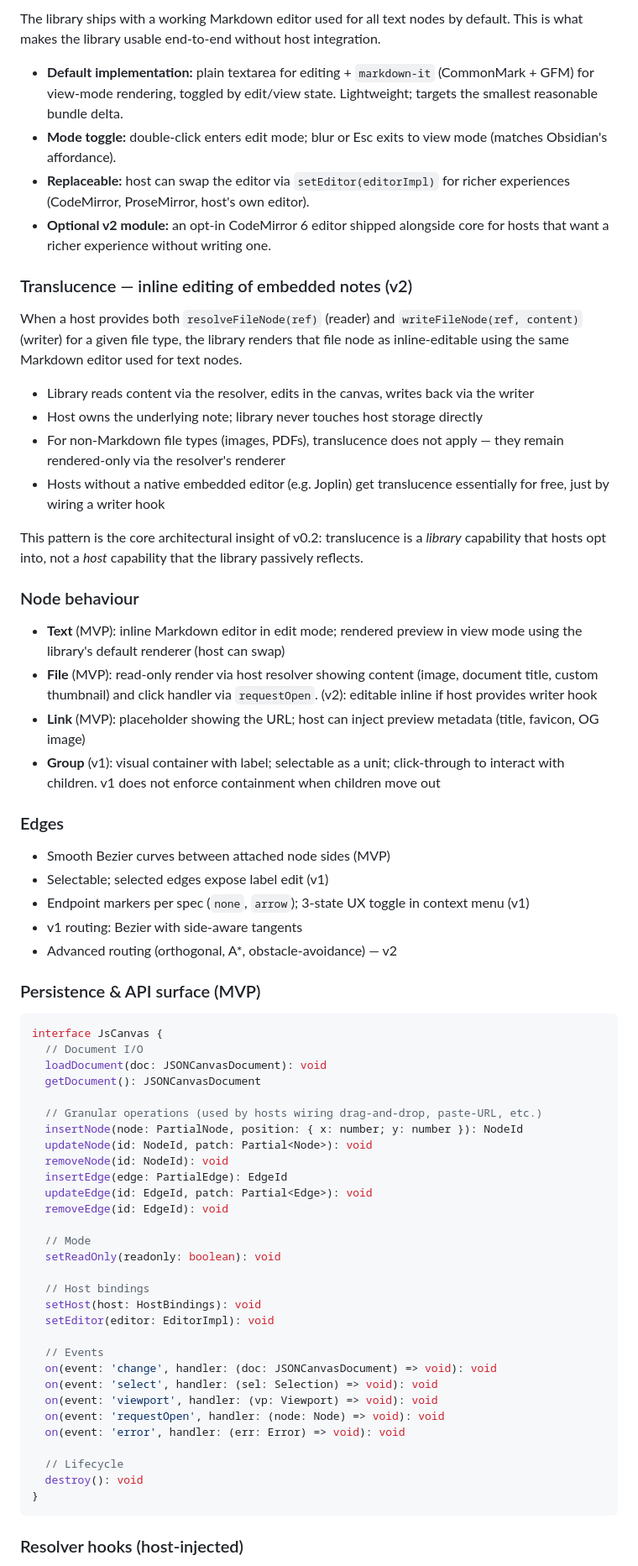
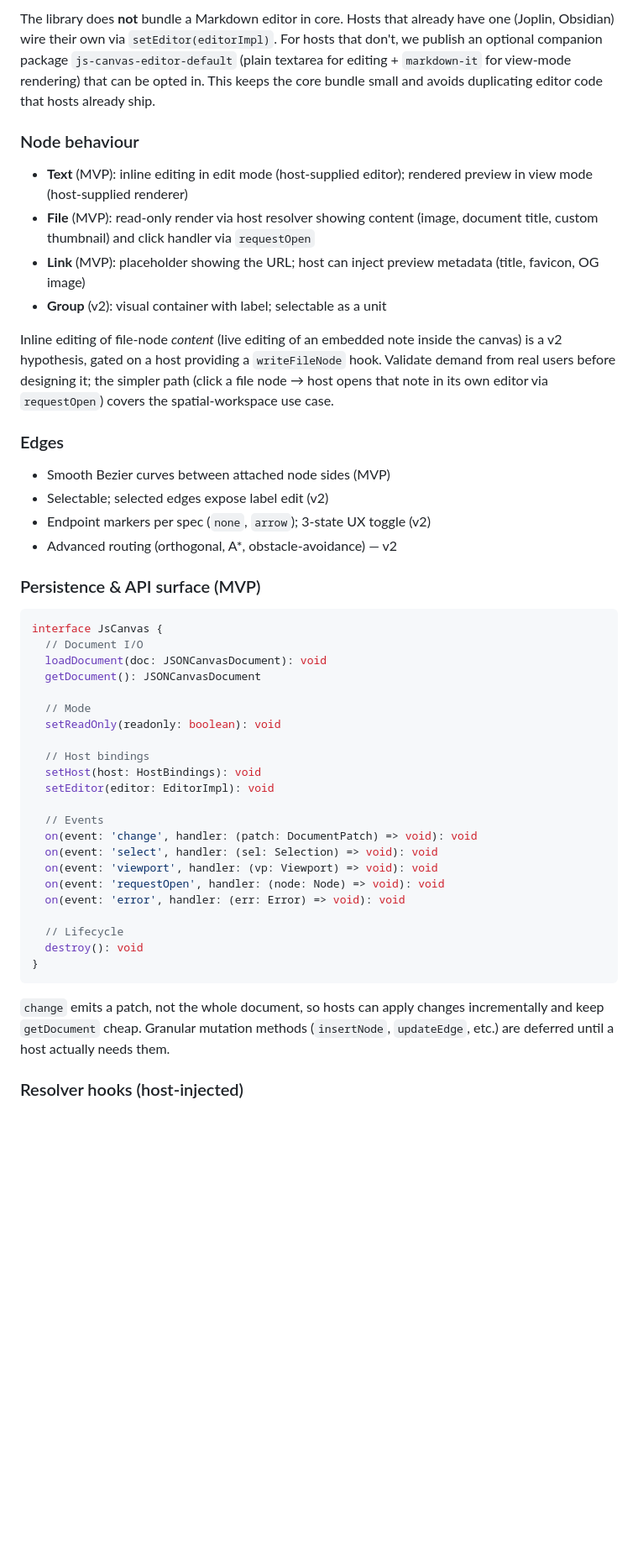
Before and after one commit to alondmnt/joplin-plugin-json-canvas, a Markdown page: docs/prd.md, the part around one of its changes. Shown at 84% size. Rendered like a GitHub page; blank space fills up the shorter version.

````diff
--- a/docs/prd.md
+++ b/docs/prd.md
@@ -161,35 +141,20 @@ Image export (v2) is a third path, neither edit nor read-only — a static snaps
 
-The library ships with a working Markdown editor used for all text nodes by default. This is what makes the library usable end-to-end without host integration.
-
-- **Default implementation:** plain textarea for editing + `markdown-it` (CommonMark + GFM) for view-mode rendering, toggled by edit/view state. Lightweight; targets the smallest reasonable bundle delta.
-- **Mode toggle:** double-click enters edit mode; blur or Esc exits to view mode (matches Obsidian's affordance).
-- **Replaceable:** host can swap the editor via `setEditor(editorImpl)` for richer experiences (CodeMirror, ProseMirror, host's own editor).
-- **Optional v2 module:** an opt-in CodeMirror 6 editor shipped alongside core for hosts that want a richer experience without writing one.
-
-### Translucence — inline editing of embedded notes (v2)
-
-When a host provides both `resolveFileNode(ref)` (reader) and `writeFileNode(ref, content)` (writer) for a given file type, the library renders that file node as inline-editable using the same Markdown editor used for text nodes.
-
-- Library reads content via the resolver, edits in the canvas, writes back via the writer
-- Host owns the underlying note; library never touches host storage directly
-- For non-Markdown file types (images, PDFs), translucence does not apply — they remain rendered-only via the resolver's renderer
-- Hosts without a native embedded editor (e.g. Joplin) get translucence essentially for free, just by wiring a writer hook
-
-This pattern is the core architectural insight of v0.2: translucence is a *library* capability that hosts opt into, not a *host* capability that the library passively reflects.
+The library does **not** bundle a Markdown editor in core. Hosts that already have one (Joplin, Obsidian) wire their own via `setEditor(editorImpl)`. For hosts that don't, we publish an optional companion package `js-canvas-editor-default` (plain textarea for editing + `markdown-it` for view-mode rendering) that can be opted in. This keeps the core bundle small and avoids duplicating editor code that hosts already ship.
 
 ### Node behaviour
 
-- **Text** (MVP): inline Markdown editor in edit mode; rendered preview in view mode using the library's default renderer (host can swap)
-- **File** (MVP): read-only render via host resolver showing content (image, document title, custom thumbnail) and click handler via `requestOpen`. (v2): editable inline if host provides writer hook
+- **Text** (MVP): inline editing in edit mode (host-supplied editor); rendered preview in view mode (host-supplied renderer)
+- **File** (MVP): read-only render via host resolver showing content (image, document title, custom thumbnail) and click handler via `requestOpen`
 - **Link** (MVP): placeholder showing the URL; host can inject preview metadata (title, favicon, OG image)
-- **Group** (v1): visual container with label; selectable as a unit; click-through to interact with children. v1 does not enforce containment when children move out
+- **Group** (v2): visual container with label; selectable as a unit
+
+Inline editing of file-node *content* (live editing of an embedded note inside the canvas) is a v2 hypothesis, gated on a host providing a `writeFileNode` hook. Validate demand from real users before designing it; the simpler path (click a file node → host opens that note in its own editor via `requestOpen`) covers the spatial-workspace use case.
 
 ### Edges
 
 - Smooth Bezier curves between attached node sides (MVP)
-- Selectable; selected edges expose label edit (v1)
-- Endpoint markers per spec (`none`, `arrow`); 3-state UX toggle in context menu (v1)
-- v1 routing: Bezier with side-aware tangents
+- Selectable; selected edges expose label edit (v2)
+- Endpoint markers per spec (`none`, `arrow`); 3-state UX toggle (v2)
 - Advanced routing (orthogonal, A*, obstacle-avoidance) — v2
 
 ### Persistence & API surface (MVP)
@@ -200,14 +165,6 @@ interface JsCanvas {
   loadDocument(doc: JSONCanvasDocument): void
   getDocument(): JSONCanvasDocument
 
-  // Granular operations (used by hosts wiring drag-and-drop, paste-URL, etc.)
-  insertNode(node: PartialNode, position: { x: number; y: number }): NodeId
-  updateNode(id: NodeId, patch: Partial<Node>): void
-  removeNode(id: NodeId): void
-  insertEdge(edge: PartialEdge): EdgeId
-  updateEdge(id: EdgeId, patch: Partial<Edge>): void
-  removeEdge(id: EdgeId): void
-
   // Mode
   setReadOnly(readonly: boolean): void
 
@@ -216,7 +173,7 @@ interface JsCanvas {
   setEditor(editor: EditorImpl): void
 
   // Events
-  on(event: 'change', handler: (doc: JSONCanvasDocument) => void): void
+  on(event: 'change', handler: (patch: DocumentPatch) => void): void
   on(event: 'select', handler: (sel: Selection) => void): void
   on(event: 'viewport', handler: (vp: Viewport) => void): void
   on(event: 'requestOpen', handler: (node: Node) => void): void
@@ -227,6 +184,8 @@ interface JsCanvas {
 }
 ```
 
+`change` emits a patch, not the whole document, so hosts can apply changes incrementally and keep `getDocument` cheap. Granular mutation methods (`insertNode`, `updateEdge`, etc.) are deferred until a host actually needs them.
+
 ### Resolver hooks (host-injected)
 
 - `resolveFileNode(ref: string) → { renderer?: () => DOMElement, label?: string }` — host returns how to render and label this file reference (MVP)
````
Also changed, not shown: other parts of docs/prd.md (+62 -88 lines).
